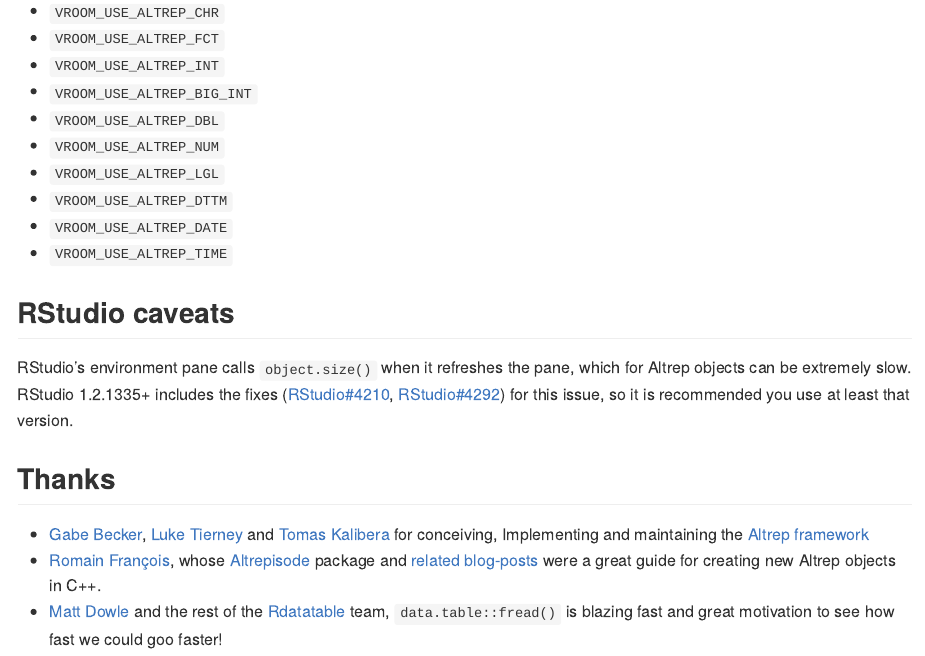
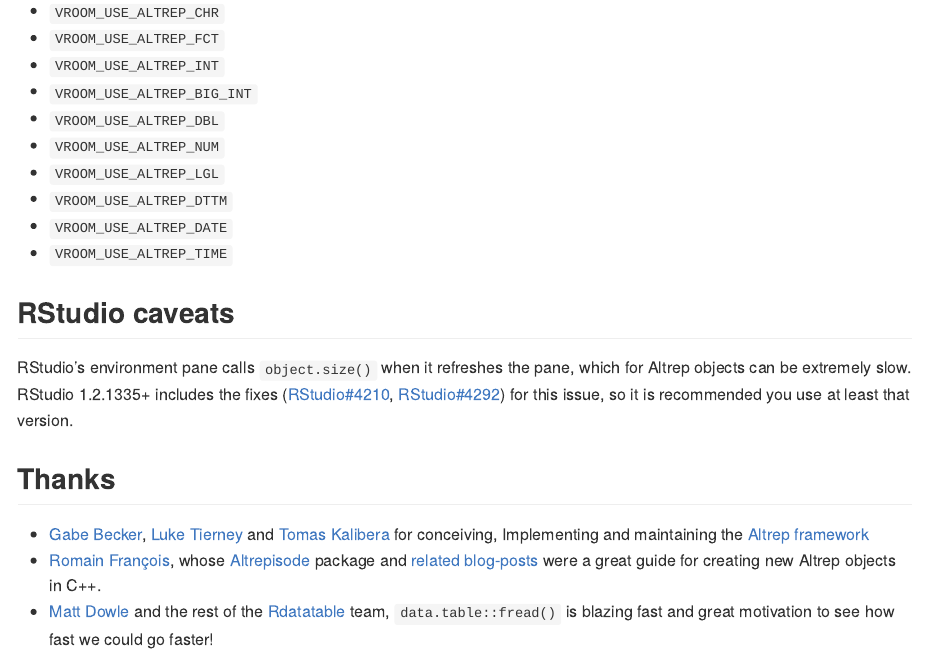
Before and after one commit to tidyverse/vroom, an R Markdown document (README.Rmd): the page in a window 1100 px wide, from 3370 px down. Rendered offline with R 4.5, knitr and Pandoc, with nearby package versions; some code elsewhere in the file could not run offline; badge pictures from the web are left out.

Commit message:
Typo on README

```diff
--- a/README.Rmd
+++ b/README.Rmd
@@ -230,4 +230,4 @@
 - [Romain François](https://twitter.com/romain_francois), whose
   [Altrepisode](https://web.archive.org/web/20200315075838/https://purrple.cat/blog/2018/10/14/altrep-and-cpp/) package
   and [related blog-posts](https://web.archive.org/web/20200315075838/https://purrple.cat/blog/2018/10/14/altrep-and-cpp/) were a great guide for creating new Altrep objects in C++.
-- [Matt Dowle](https://twitter.com/mattdowle) and the rest of the [Rdatatable](https://github.com/Rdatatable) team, `data.table::fread()` is blazing fast and great motivation to see how fast we could goo faster!
+- [Matt Dowle](https://twitter.com/mattdowle) and the rest of the [Rdatatable](https://github.com/Rdatatable) team, `data.table::fread()` is blazing fast and great motivation to see how fast we could go faster!
```
